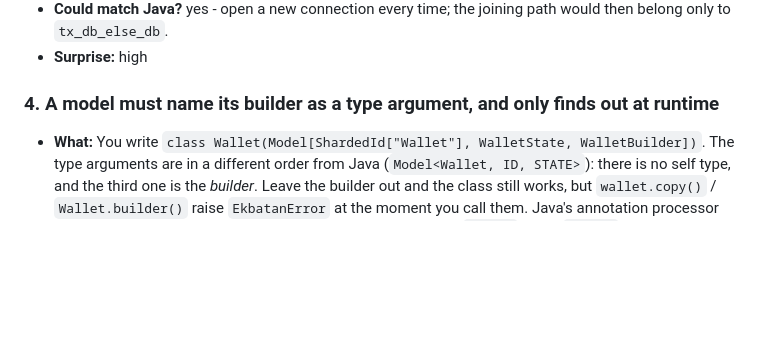
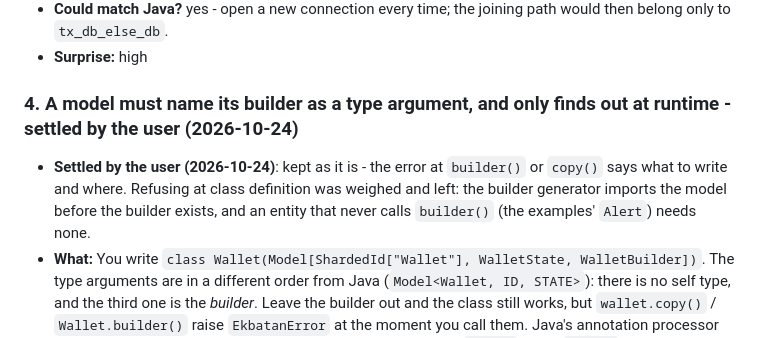
Before and after one commit to ekbatan-io/ekbatan-py, a Markdown page: docs/dracula/A-domain-persistence.md, the part around the change. GitHub-like rendering; blank space fills up the shorter version.

Commit message:
EKB-0519 draculas: 45 settled by the user, kept as it is

```diff
--- a/docs/dracula/A-domain-persistence.md
+++ b/docs/dracula/A-domain-persistence.md
@@ -69,7 +69,8 @@ Checked by running (2026-10-12, scratch scripts, SQLite file database): findings
   belong only to `tx_db_else_db`.
 - **Surprise:** high
 
-### 4. A model must name its builder as a type argument, and only finds out at runtime
+### 4. A model must name its builder as a type argument, and only finds out at runtime - settled by the user (2026-10-24)
+- **Settled by the user (2026-10-24)**: kept as it is - the error at `builder()` or `copy()` says what to write and where. Refusing at class definition was weighed and left: the builder generator imports the model before the builder exists, and an entity that never calls `builder()` (the examples' `Alert`) needs none.
 - **What:** You write `class Wallet(Model[ShardedId["Wallet"], WalletState, WalletBuilder])`. The
   type arguments are in a different order from Java (`Model<Wallet, ID, STATE>`): there is no
   self type, and the third one is the *builder*. Leave the builder out and the class still
```
Also changed, not shown: docs/DRACULAS.md (+1 -1 lines).
